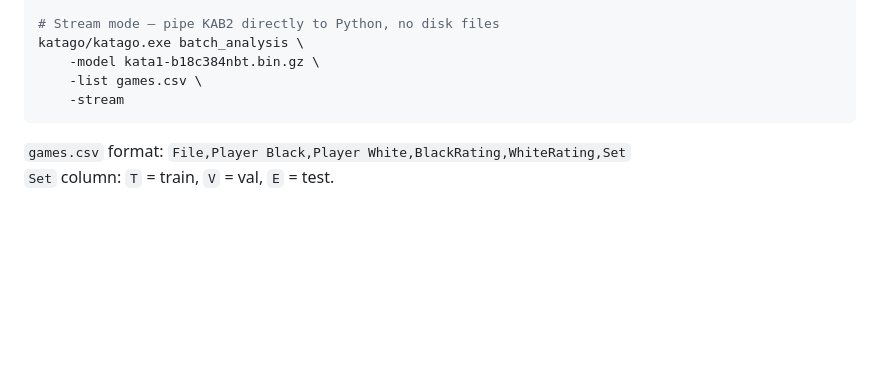
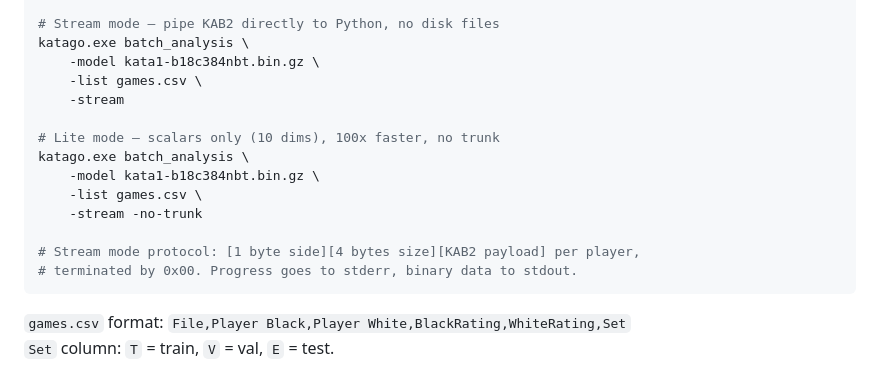
Before and after one commit to ahillzhao-msn/KataRank, a Markdown page: README.md, the part around the change. Rendered like a GitHub page; blank space fills up the shorter version.

Commit message:
docs: update for stream/lite mode

````diff
--- a/README.md
+++ b/README.md
@@ -81,10 +81,19 @@ katago/katago.exe batch_analysis \
     -no-trunk
 
 # Stream mode — pipe KAB2 directly to Python, no disk files
-katago/katago.exe batch_analysis \
+katago.exe batch_analysis \
     -model kata1-b18c384nbt.bin.gz \
     -list games.csv \
     -stream
+
+# Lite mode — scalars only (10 dims), 100x faster, no trunk
+katago.exe batch_analysis \
+    -model kata1-b18c384nbt.bin.gz \
+    -list games.csv \
+    -stream -no-trunk
+
+# Stream mode protocol: [1 byte side][4 bytes size][KAB2 payload] per player,
+# terminated by 0x00. Progress goes to stderr, binary data to stdout.
 ```
 
 `games.csv` format: `File,Player Black,Player White,BlackRating,WhiteRating,Set`
````
